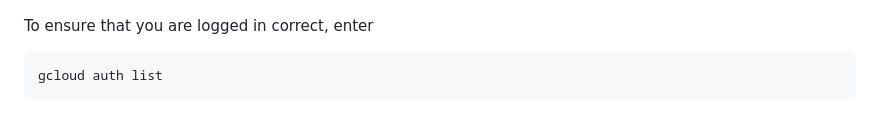
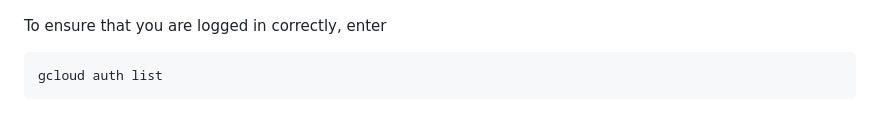
Before and after one commit to Analyticverse/gcs-upload-demo, a Markdown page: README.md, the part around the change. GitHub-like rendering.

````diff
--- a/README.md
+++ b/README.md
@@ -39,7 +39,7 @@ gcloud auth login
 
 ![](images/gcs-upload-tutorial/login.png)
 
-To ensure that you are logged in correct, enter
+To ensure that you are logged in correctly, enter
 
 ``` bash
 gcloud auth list
````
